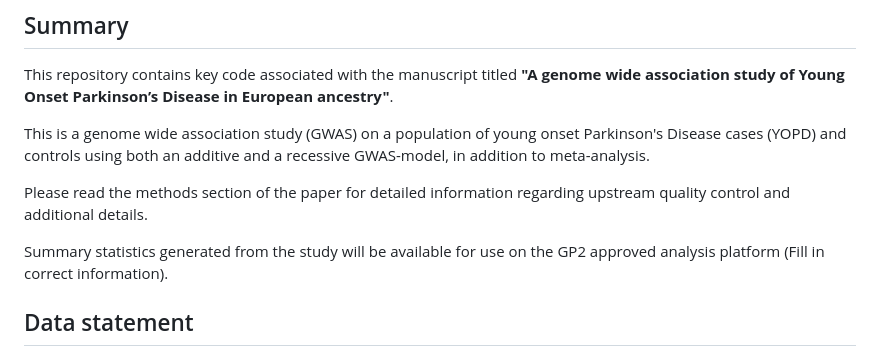
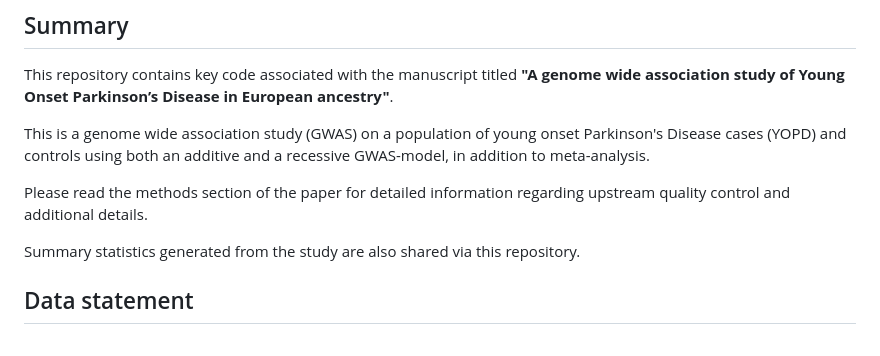
Before and after one commit to lpihlstrom/projects, a Markdown page: YOPD_GWAS/readme.md, the part around the change. GitHub-like rendering.

```diff
--- a/YOPD_GWAS/readme.md
+++ b/YOPD_GWAS/readme.md
@@ -15,7 +15,7 @@ This is a genome wide association study (GWAS) on a population of young onset Pa
 
 Please read the methods section of the paper for detailed information regarding upstream quality control and additional details.
 
-Summary statistics generated from the study will be available for use on the GP2 approved analysis platform (Fill in correct information).
+Summary statistics generated from the study are also shared via this repository.
 
 
 ## Data statement
```
